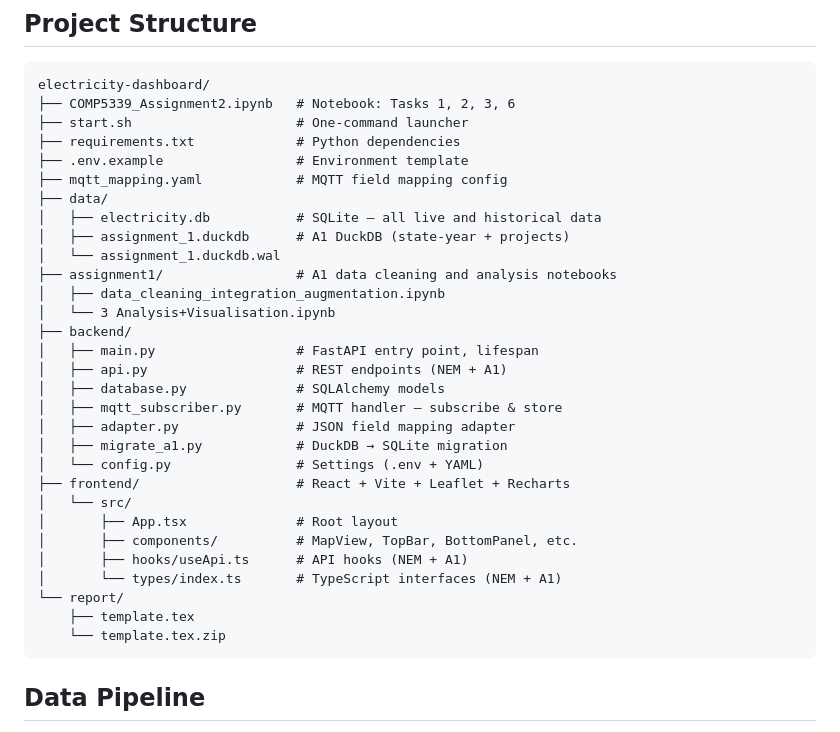
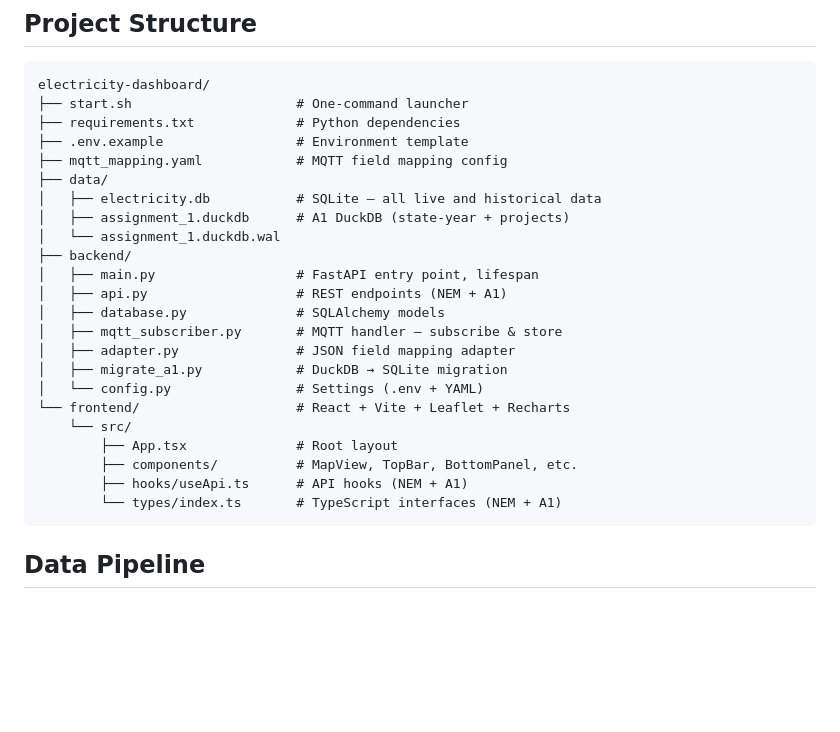
Before and after one commit to lzzzhh/electricity-dashboard, a Markdown page: README.md, the part around the change. Rendered like a GitHub page; blank space fills up the shorter version.

Commit message:
docs: update project structure — remove deleted folders

````diff
--- a/README.md
+++ b/README.md
@@ -83,7 +83,6 @@ One command launches the MQTT broker, FastAPI backend, and React frontend. The d
 
 ```
 electricity-dashboard/
-├── COMP5339_Assignment2.ipynb   # Notebook: Tasks 1, 2, 3, 6
 ├── start.sh                     # One-command launcher
 ├── requirements.txt             # Python dependencies
 ├── .env.example                 # Environment template
@@ -92,9 +91,6 @@ electricity-dashboard/
 │   ├── electricity.db           # SQLite — all live and historical data
 │   ├── assignment_1.duckdb      # A1 DuckDB (state-year + projects)
 │   └── assignment_1.duckdb.wal
-├── assignment1/                 # A1 data cleaning and analysis notebooks
-│   ├── data_cleaning_integration_augmentation.ipynb
-│   └── 3 Analysis+Visualisation.ipynb
 ├── backend/
 │   ├── main.py                  # FastAPI entry point, lifespan
 │   ├── api.py                   # REST endpoints (NEM + A1)
@@ -103,15 +99,12 @@ electricity-dashboard/
 │   ├── adapter.py               # JSON field mapping adapter
 │   ├── migrate_a1.py            # DuckDB → SQLite migration
 │   └── config.py                # Settings (.env + YAML)
-├── frontend/                    # React + Vite + Leaflet + Recharts
-│   └── src/
-│       ├── App.tsx              # Root layout
-│       ├── components/          # MapView, TopBar, BottomPanel, etc.
-│       ├── hooks/useApi.ts      # API hooks (NEM + A1)
-│       └── types/index.ts       # TypeScript interfaces (NEM + A1)
-└── report/
-    ├── template.tex
-    └── template.tex.zip
+└── frontend/                    # React + Vite + Leaflet + Recharts
+    └── src/
+        ├── App.tsx              # Root layout
+        ├── components/          # MapView, TopBar, BottomPanel, etc.
+        ├── hooks/useApi.ts      # API hooks (NEM + A1)
+        └── types/index.ts       # TypeScript interfaces (NEM + A1)
 ```
 
 ## Data Pipeline
````
